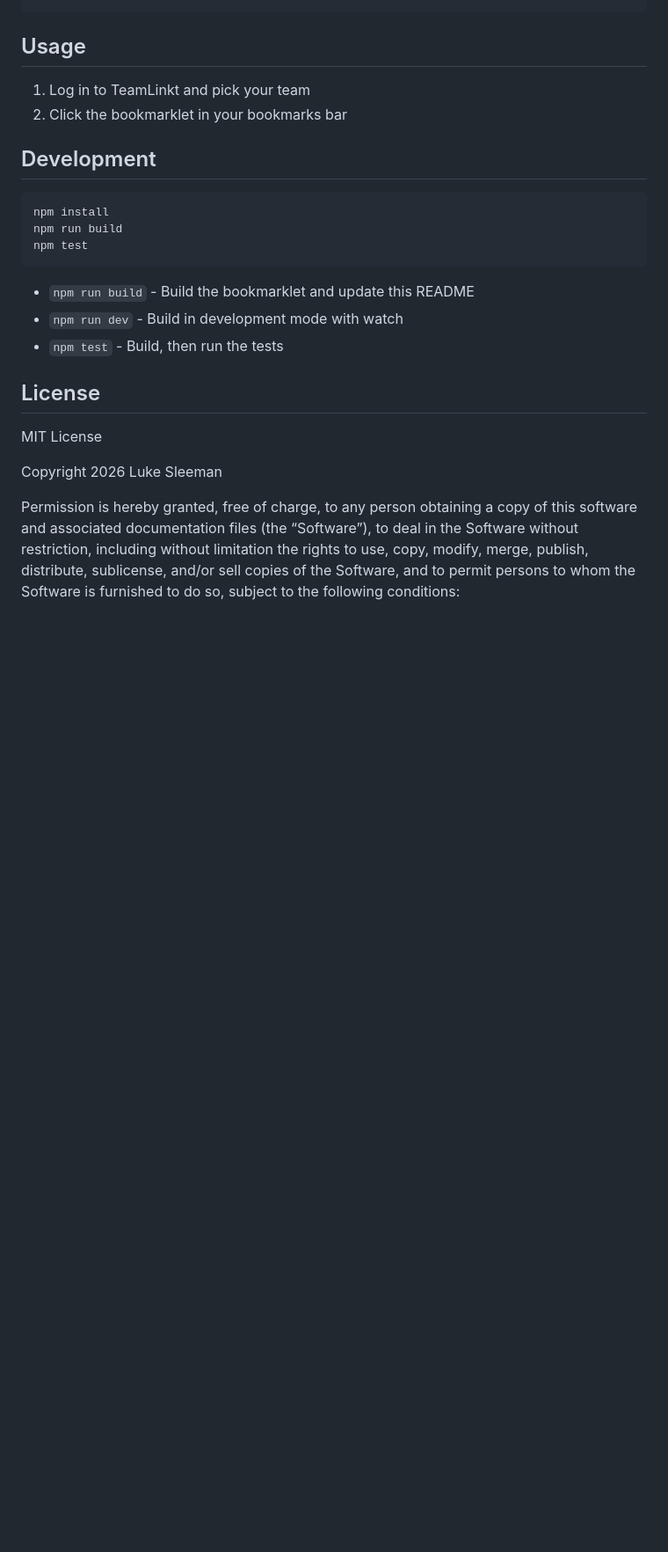
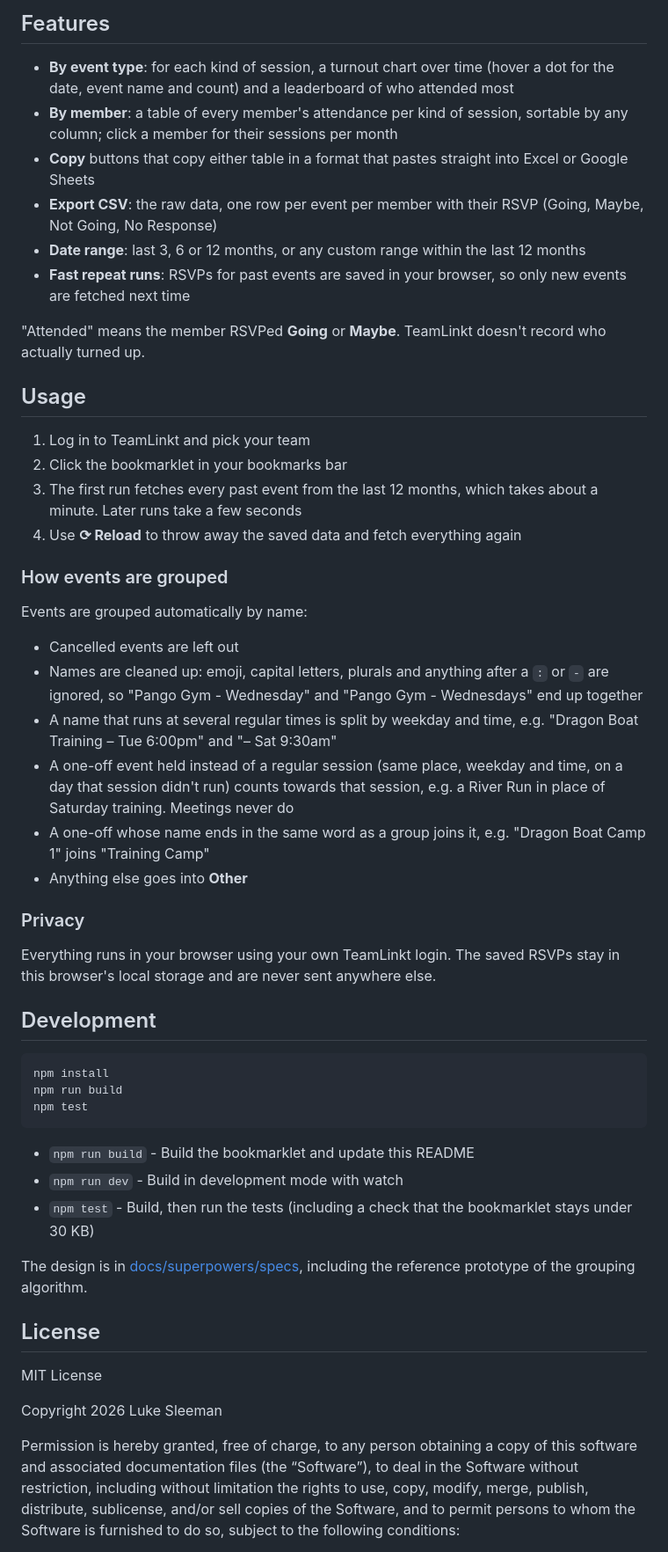
Before and after one commit to lukesleeman/teamlinkt-rsvp-stats-bookmarklet, a Markdown page: README.md, the part around one of its changes. Shown at 88% size. GitHub-like rendering; blank space fills up the shorter version.

Commit message:
Document usage, features and grouping; refresh bookmarklet
Co-Authored-By: Claude Opus 5.5 <noreply@anthropic.com>

````diff
--- a/README.md
+++ b/README.md
@@ -20,10 +20,38 @@ javascript:(()%3D%3E%7B%22use%20strict%22%3Bconst%20t%3D%7Bd%3A(e%2Cn)%3D%3E%7Bf
 ```
 <!-- BOOKMARKLET_CODE_END -->
+
+## Features
+
+- **By event type**: for each kind of session, a turnout chart over time (hover a dot for the date, event name and count) and a leaderboard of who attended most
+- **By member**: a table of every member's attendance per kind of session, sortable by any column; click a member for their sessions per month
+- **Copy** buttons that copy either table in a format that pastes straight into Excel or Google Sheets
+- **Export CSV**: the raw data, one row per event per member with their RSVP (Going, Maybe, Not Going, No Response)
+- **Date range**: last 3, 6 or 12 months, or any custom range within the last 12 months
+- **Fast repeat runs**: RSVPs for past events are saved in your browser, so only new events are fetched next time
+
+"Attended" means the member RSVPed **Going** or **Maybe**. TeamLinkt doesn't record who actually turned up.
 
 ## Usage
 
 1. Log in to TeamLinkt and pick your team
 2. Click the bookmarklet in your bookmarks bar
+3. The first run fetches every past event from the last 12 months, which takes about a minute. Later runs take a few seconds
+4. Use **⟳ Reload** to throw away the saved data and fetch everything again
+
+### How events are grouped
+
+Events are grouped automatically by name:
+
+- Cancelled events are left out
+- Names are cleaned up: emoji, capital letters, plurals and anything after a `:` or ` - ` are ignored, so "Pango Gym - Wednesday" and "Pango Gym - Wednesdays" end up together
+- A name that runs at several regular times is split by weekday and time, e.g. "Dragon Boat Training – Tue 6:00pm" and "– Sat 9:30am"
+- A one-off event held instead of a regular session (same place, weekday and time, on a day that session didn't run) counts towards that session, e.g. a River Run in place of Saturday training. Meetings never do
+- A one-off whose name ends in the same word as a group joins it, e.g. "Dragon Boat Camp 1" joins "Training Camp"
+- Anything else goes into **Other**
+
+### Privacy
+
+Everything runs in your browser using your own TeamLinkt login. The saved RSVPs stay in this browser's local storage and are never sent anywhere else.
 
 ## Development
 
@@ -35,7 +63,9 @@ npm test
 
 - `npm run build` - Build the bookmarklet and update this README
 - `npm run dev` - Build in development mode with watch
-- `npm test` - Build, then run the tests
+- `npm test` - Build, then run the tests (including a check that the bookmarklet stays under 30 KB)
+
+The design is in [docs/superpowers/specs](docs/superpowers/specs), including the reference prototype of the grouping algorithm.
 
 ## License
 
````
Also changed, not shown: other parts of README.md (+1 -1 lines).
